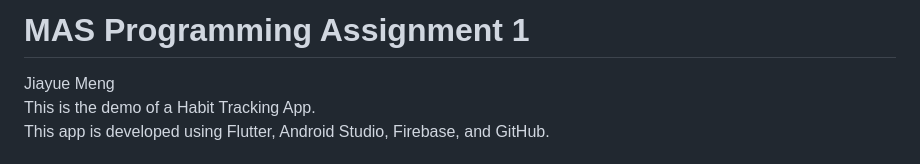
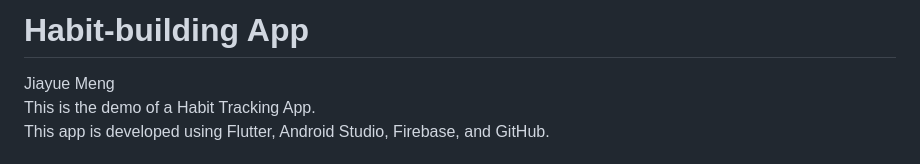
Before and after one commit to JiayueMeng/Flutter_Habit, a Markdown page: README.md, the part around the change. Rendered like a GitHub page.

```diff
--- a/README.md
+++ b/README.md
@@ -1,4 +1,4 @@
-# MAS Programming Assignment 1
+# Habit-building App
 
 Jiayue Meng
 This is the demo of a Habit Tracking App.
```
